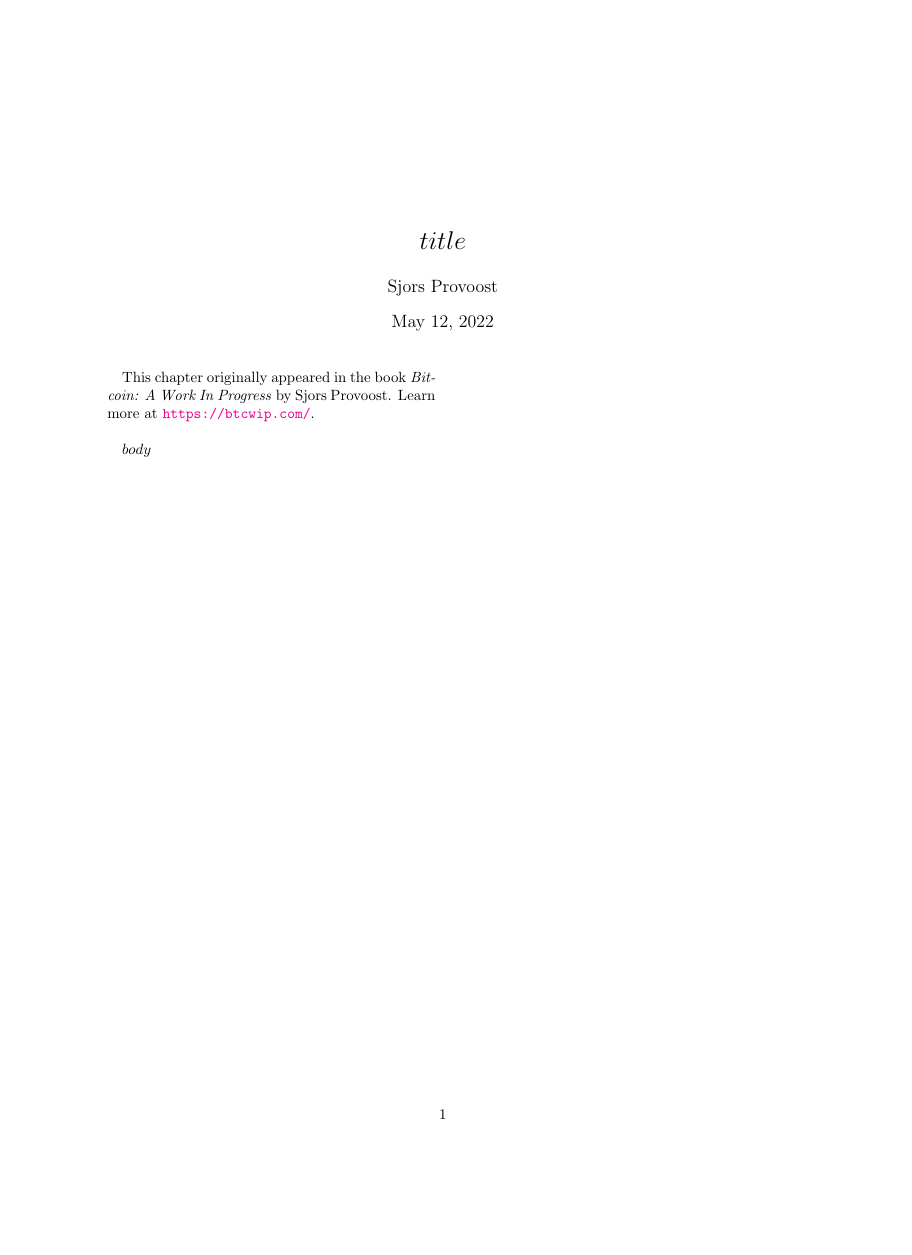
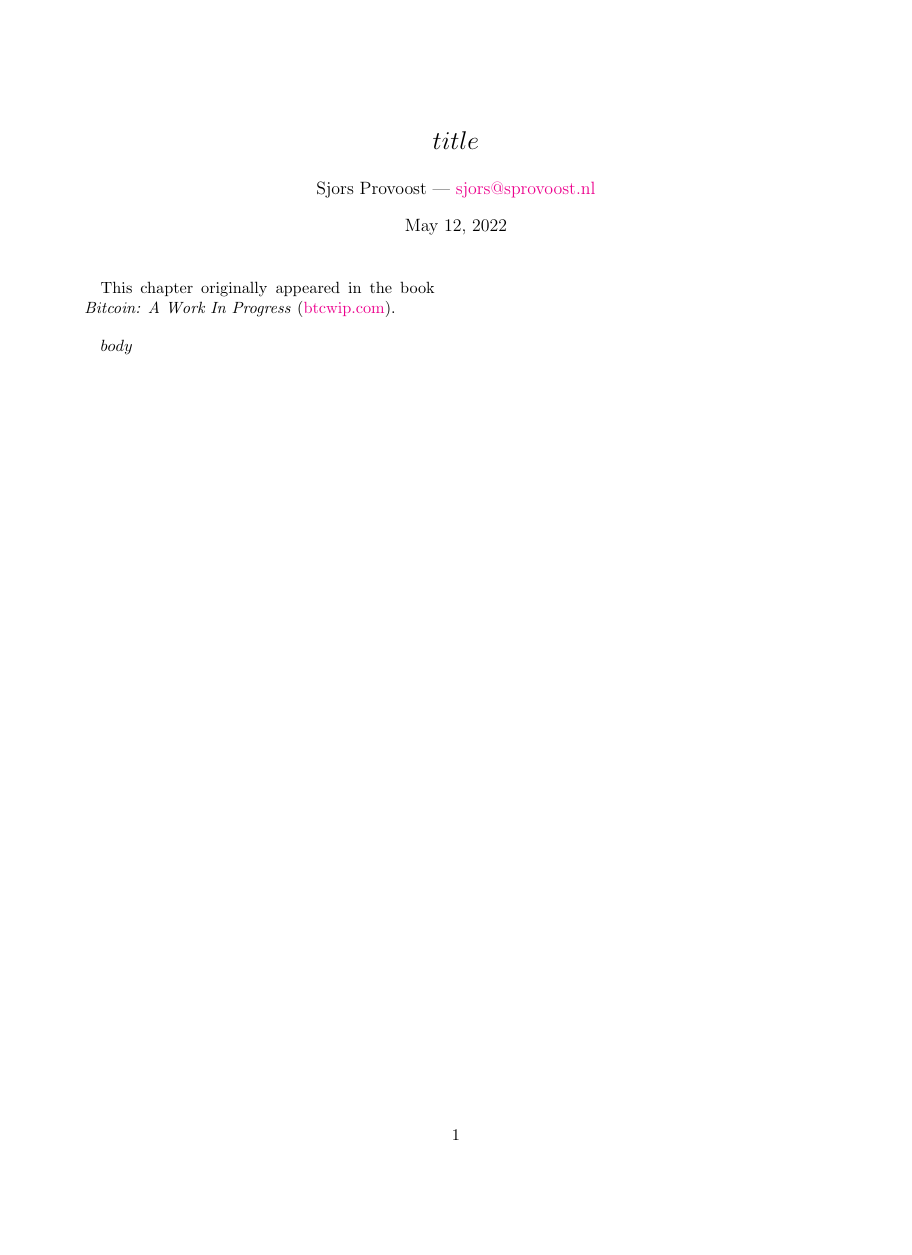
Before and after one commit to Sjors/nado-book, a LaTeX document (templates/chapter.tex): the whole page, the shorter picture padded with empty space. Compiled offline with pdfLaTeX.

Commit message:
Add QR code to chapter prints, and paper size

```diff
--- a/templates/chapter.tex
+++ b/templates/chapter.tex
@@ -1,6 +1,7 @@
-\documentclass[a4paper,twocolumn]{article}
+\documentclass[$paper$paper,twocolumn,11pt]{article}
+\usepackage[margin=2cm,nohead]{geometry}
 \usepackage[font=footnotesize]{caption}
-\usepackage{qrcode}
+\usepackage[nolinks]{qrcode}
 \usepackage{wrapfig}
 \usepackage{mwe}
 \usepackage[multiple]{footmisc}
@@ -8,17 +9,18 @@
 \usepackage[colorlinks]{hyperref}
 \captionsetup[figure]{labelformat=empty}
 \setlength{\belowcaptionskip}{-6pt}
+\setlength\columnsep{1cm}
 
 % Don't number sections
 \setcounter{secnumdepth}{0}
 
 \title{$title$}
-\author{Sjors Provoost}
+\author{Sjors Provoost — \href{mailto:sjors@sprovoost.nl}{sjors@sprovoost.nl}}
 
 \begin{document}
 \maketitle
 
-This chapter originally appeared in the book \emph{Bitcoin: A Work In Progress} by Sjors Provoost. Learn more at \url{https://btcwip.com/}.
+This chapter originally appeared in the book \emph{Bitcoin: A Work In Progress} (\href{https://btcwip.com/}{btcwip.com}).
 
 \bigskip
 
```
Also changed, not shown: README.md, 1 other file.
